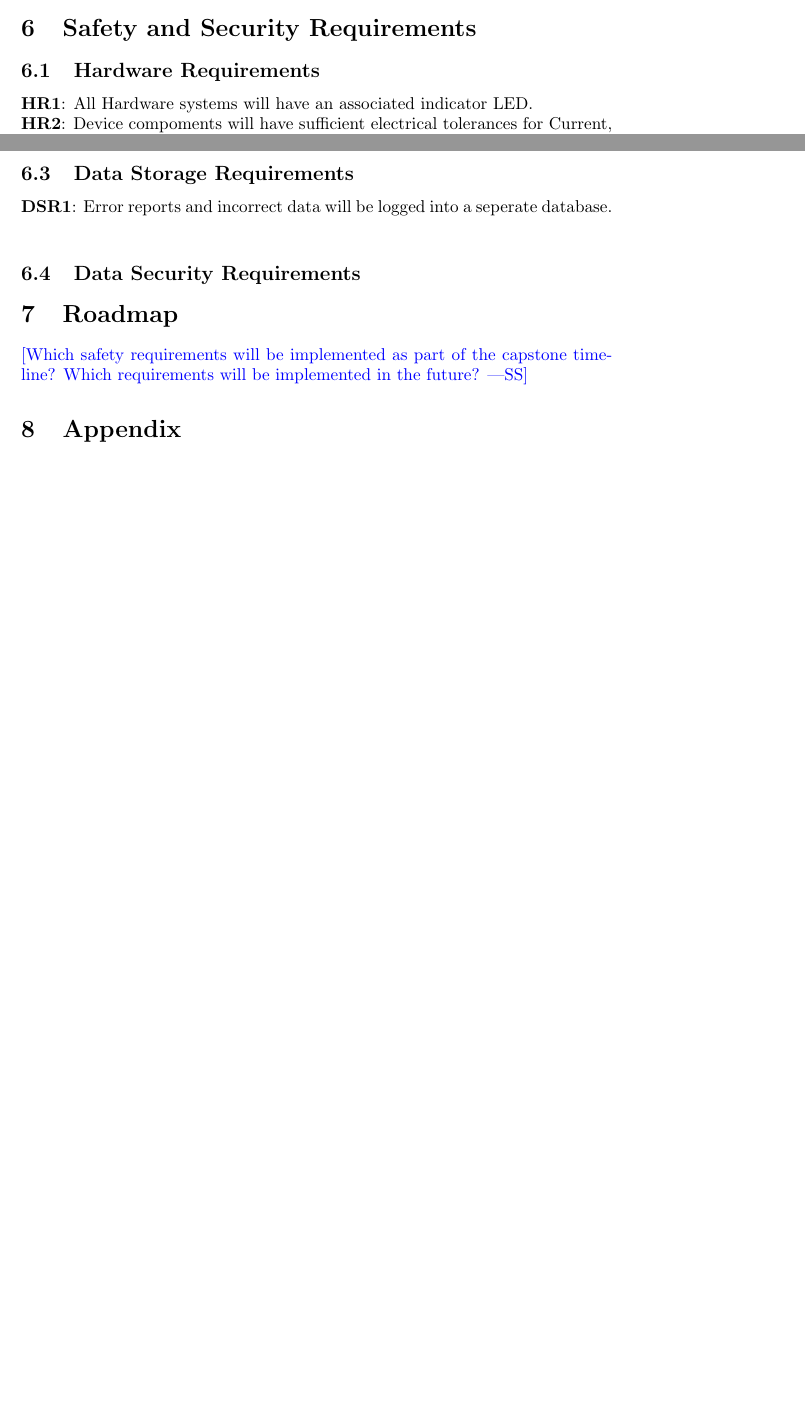
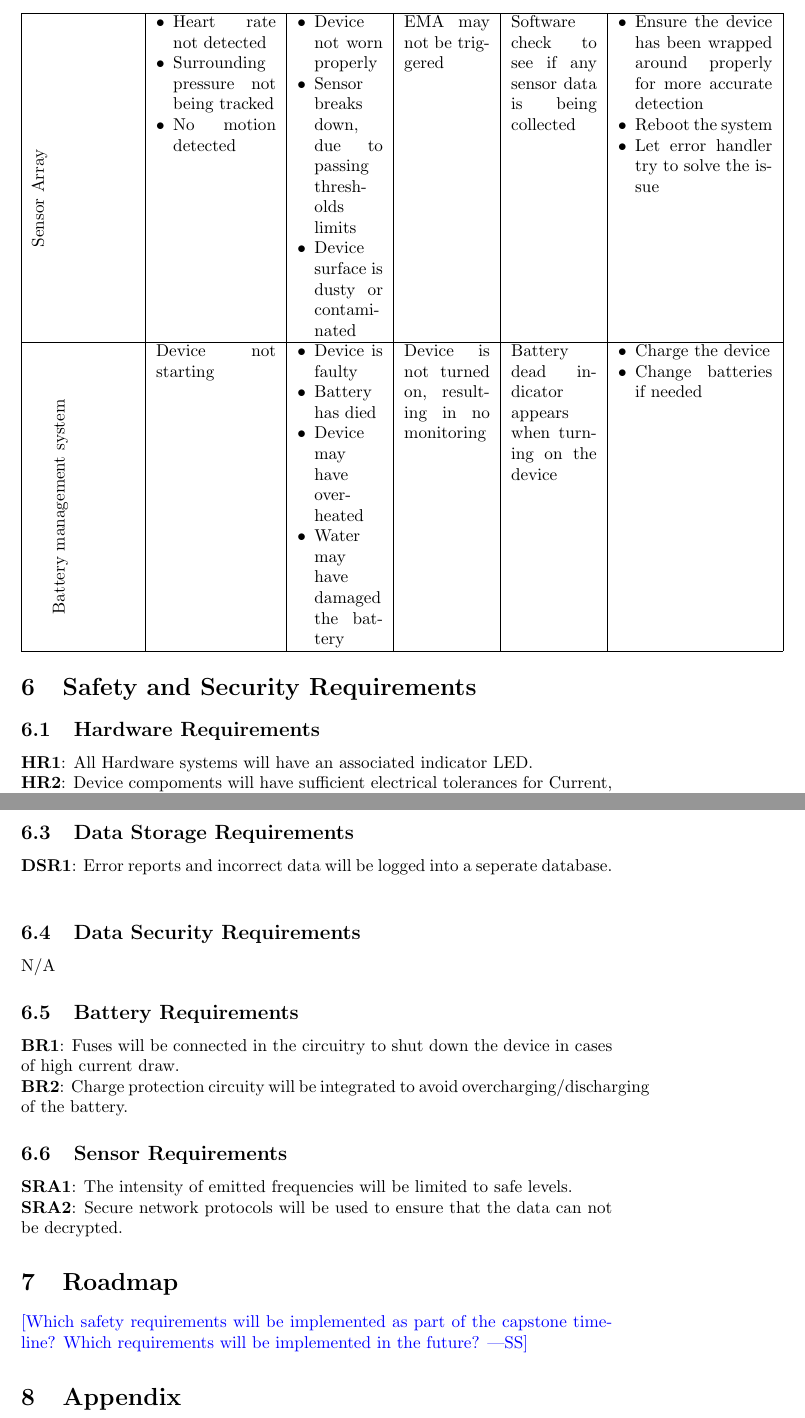
Before and after one commit to zakerl/Capstone_Project, a LaTeX document (docs/HazardAnalysis/HazardAnalysis.tex): two parts of pages 8 and 9 of 9 before the commit and two parts of pages 9 and 10 of 10 after it, joined at a grey line, cut at the place of the change, the shorter picture padded with empty space. Compiled offline with pdfLaTeX.

Commit message:
Integrated system components

```diff
--- a/docs/HazardAnalysis/HazardAnalysis.tex
+++ b/docs/HazardAnalysis/HazardAnalysis.tex
@@ -7,6 +7,7 @@
 \usepackage{graphicx,array}
 \usepackage{enumitem}
 \usepackage{multirow}
+\definecolor{LightCyan}{rgb}{0.88,1,1}
 \hypersetup{
     colorlinks=true,       % false: boxed links; true: colored links
     linkcolor=red,          % color of internal links (change box color with linkbordercolor)
@@ -224,8 +226,50 @@ this potential failure mode.}
 	\end{tabular}%\vspace{3mm}
 	%%%%%%%%%%%%%%%%%%%%%%%%%%%%%%%%%%%%%%%%%%%%%%%%%%%%%%%%%%%%%%%%%%%%%%%%%%%%%%%%%%%%%%%%%%%%%%%%%%%%%%%
 
+	\begin{tabular}{|p{6em}|p{7em}|p{5em}|p{5em}|p{5em}|p{9em}|}
+		\hline
+		 & \begin{minipage}[t]{\linewidth}
+			   \begin{itemize}[nosep, wide=0pt, leftmargin=*, after=\strut]
+				\item Heart rate not detected
+				\item Surrounding pressure not being tracked
+				\item No motion detected
+			\end{itemize}
+		   \end{minipage} &
+		\begin{minipage}[t]{\linewidth}
+			\begin{itemize}[nosep, wide=0pt, leftmargin=*, after=\strut]
+				\item Device not worn properly
+				\item Sensor breaks down, due to passing thresholds limits
+				\item Device surface is dusty or contaminated
+			\end{itemize}
+		\end{minipage}
+		 & EMA may not be triggered        & Software check to see if any sensor data is being collected &
+		\begin{minipage}[t]{\linewidth}
+			\begin{itemize}[nosep, wide=0pt, leftmargin=*, after=\strut]
+				\item Ensure the device has been wrapped around properly for more accurate detection
+				\item Reboot the system
+				\item Let error handler try to solve the issue
+			\end{itemize}
+		\end{minipage}  \tabularnewline\cline{1-6}
 
-
+		%
+		\multirow{-16}{*}{\centering\rotatebox[origin=c]{90}{Sensor Array}}
+		\multirow{16}{*}{\centering\rotatebox[origin=c]{90}{Battery management system}}
+		 & Device not starting             & \begin{minipage}[t]{\linewidth}
+			                                     \begin{itemize}[nosep, wide=0pt, leftmargin=*, after=\strut]
+				\item Device is faulty
+				\item Battery has died
+				\item Device may have overheated
+				\item Water may have damaged the battery
+			\end{itemize}
+		                                     \end{minipage}                             & Device is not turned on, resulting in no monitoring & Battery dead indicator appears when turning on the device &
+		\begin{minipage}[t]{\linewidth}
+			\begin{itemize}[nosep, wide=0pt, leftmargin=*, after=\strut]
+				\item Charge the device
+				\item Change batteries if needed
+			\end{itemize}
+		\end{minipage}  \tabularnewline\cline{1-6}
+	\end{tabular}%\vspace{3mm}
+\end{flushleft}
 
 
 
@@ -248,6 +292,17 @@ this potential failure mode.}
 
 
 \subsection{Data Security Requirements }
+N/A
+
+\subsection{Battery Requirements}
+\textbf{BR1}: Fuses will be connected in the circuitry to shut down the device in cases of high current draw.
+\\
+\textbf{BR2}: Charge protection circuity will be integrated to avoid overcharging/discharging of the battery.
+
+\subsection{Sensor Requirements}
+\textbf{SRA1}: The intensity of emitted frequencies will be limited to safe levels.
+\\
+\textbf{SRA2}: Secure network protocols will be used to ensure that the data can not be decrypted.
 
 
 
```
Also changed, not shown: docs/HazardAnalysis/HazardAnalysis.tex (23 more changed lines). Lines whose indentation alone changed are shown as unchanged.
